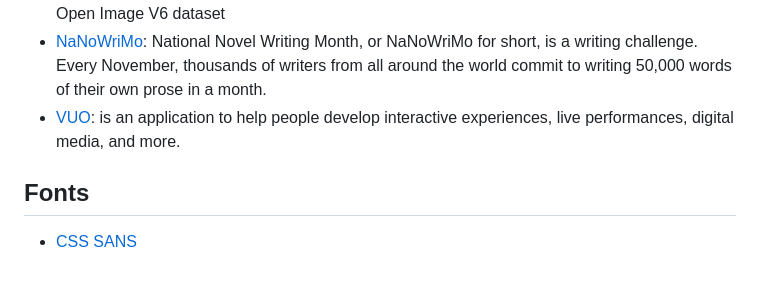
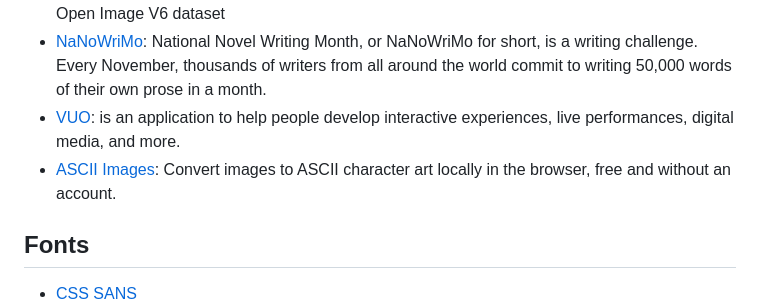
Before and after one commit to Spacial/awesome-arts, a Markdown page: README.md, the part around the change. Rendered like a GitHub page; blank space fills up the shorter version.

Commit message:
docs: add ASCII Images browser tool
Co-authored-by: Copilot <223556219+Copilot@users.noreply.github.com>
Copilot-Session: 9e2ba030-044f-4006-8242-c24821f3289d

```diff
--- a/README.md
+++ b/README.md
@@ -445,6 +445,7 @@ Alguns exemplos de arquivos .tex para notação musical (e alguns scripts para a
 - [inspect-open-images](https://github.com/gecid-aia/inspect-open-images): Python utilitary to help to download, crop and derivate new images from Open Image V6 dataset
 - [NaNoWriMo](https://www.omnicalculator.com/other/nanowrimo): National Novel Writing Month, or NaNoWriMo for short, is a writing challenge. Every November, thousands of writers from all around the world commit to writing 50,000 words of their own prose in a month.
 - [VUO](https://vuo.org/what-is-vuo): is an application to help people develop interactive experiences, live performances, digital media, and more.
+- [ASCII Images](https://ascii-images.com/image-to-ascii): Convert images to ASCII character art locally in the browser, free and without an account.
 
 ## Fonts
 
```
